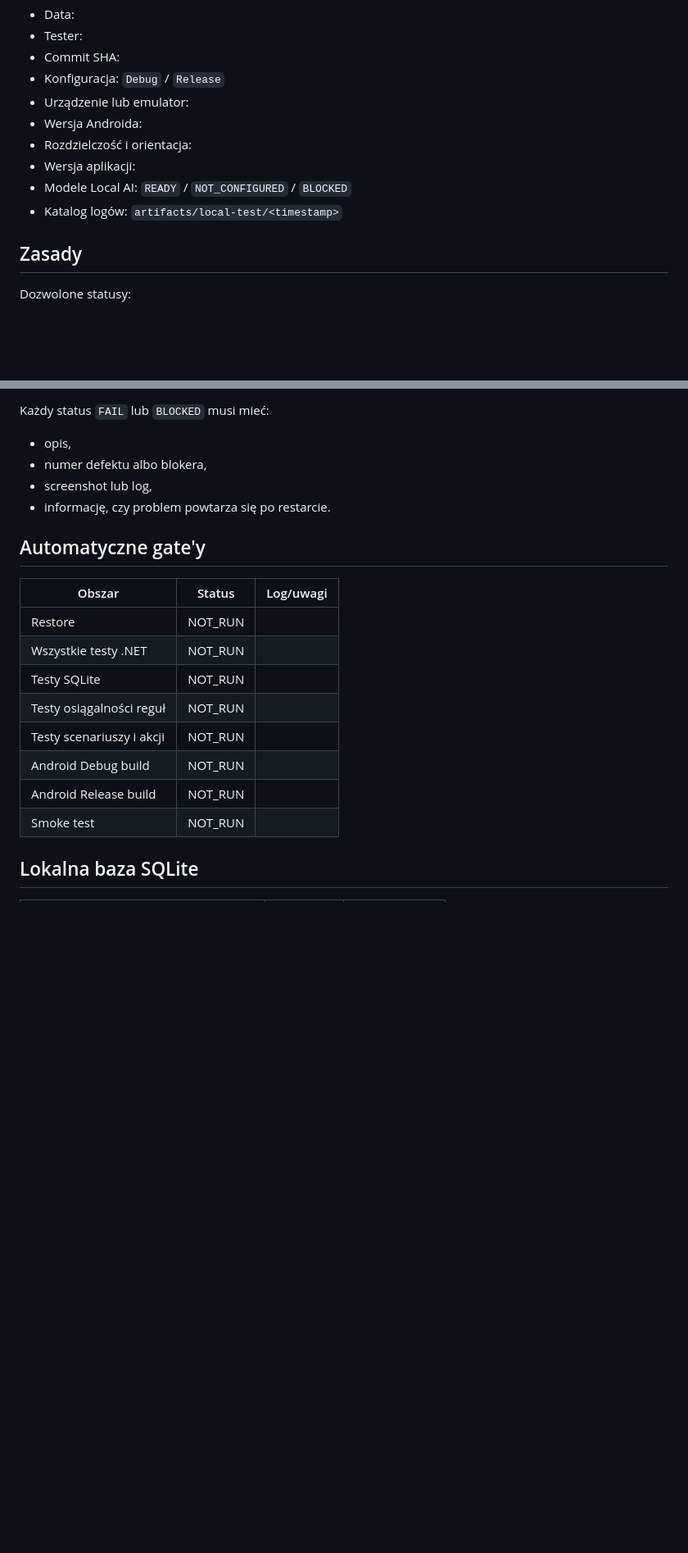
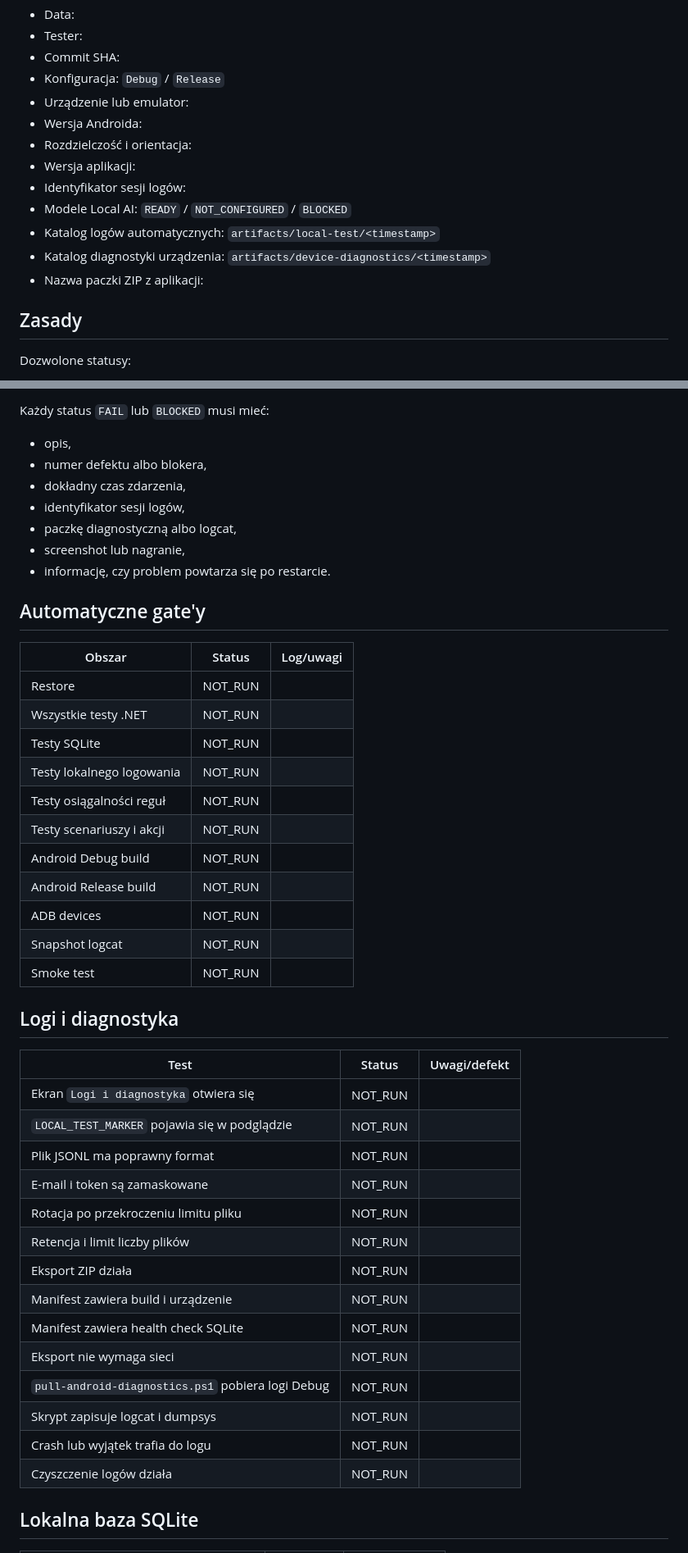
Before and after one commit to gregrex/AplikacjeAndroid, a Markdown page: docs/quality/SCENARIO_EXECUTION_TRACKER.md, 2 parts joined by grey strips. Shown at 82% size. Rendered like a GitHub page; blank space fills up the shorter version.

Commit message:
docs: add diagnostic evidence tracking to test matrix

```diff
--- a/docs/quality/SCENARIO_EXECUTION_TRACKER.md
+++ b/docs/quality/SCENARIO_EXECUTION_TRACKER.md
@@ -12,8 +12,11 @@ Uzupełnij przed rozpoczęciem:
 - Wersja Androida:
 - Rozdzielczość i orientacja:
 - Wersja aplikacji:
+- Identyfikator sesji logów:
 - Modele Local AI: `READY` / `NOT_CONFIGURED` / `BLOCKED`
-- Katalog logów: `artifacts/local-test/<timestamp>`
+- Katalog logów automatycznych: `artifacts/local-test/<timestamp>`
+- Katalog diagnostyki urządzenia: `artifacts/device-diagnostics/<timestamp>`
+- Nazwa paczki ZIP z aplikacji:
 
 ## Zasady
 
@@ -28,7 +31,10 @@ Każdy status `FAIL` lub `BLOCKED` musi mieć:
 
 - opis,
 - numer defektu albo blokera,
-- screenshot lub log,
+- dokładny czas zdarzenia,
+- identyfikator sesji logów,
+- paczkę diagnostyczną albo logcat,
+- screenshot lub nagranie,
 - informację, czy problem powtarza się po restarcie.
 
 ## Automatyczne gate'y
@@ -38,11 +44,33 @@ Każdy status `FAIL` lub `BLOCKED` musi mieć:
 | Restore | NOT_RUN | |
 | Wszystkie testy .NET | NOT_RUN | |
 | Testy SQLite | NOT_RUN | |
+| Testy lokalnego logowania | NOT_RUN | |
 | Testy osiągalności reguł | NOT_RUN | |
 | Testy scenariuszy i akcji | NOT_RUN | |
 | Android Debug build | NOT_RUN | |
 | Android Release build | NOT_RUN | |
+| ADB devices | NOT_RUN | |
+| Snapshot logcat | NOT_RUN | |
 | Smoke test | NOT_RUN | |
+
+## Logi i diagnostyka
+
+| Test | Status | Uwagi/defekt |
+| --- | --- | --- |
+| Ekran `Logi i diagnostyka` otwiera się | NOT_RUN | |
+| `LOCAL_TEST_MARKER` pojawia się w podglądzie | NOT_RUN | |
+| Plik JSONL ma poprawny format | NOT_RUN | |
+| E-mail i token są zamaskowane | NOT_RUN | |
+| Rotacja po przekroczeniu limitu pliku | NOT_RUN | |
+| Retencja i limit liczby plików | NOT_RUN | |
+| Eksport ZIP działa | NOT_RUN | |
+| Manifest zawiera build i urządzenie | NOT_RUN | |
+| Manifest zawiera health check SQLite | NOT_RUN | |
+| Eksport nie wymaga sieci | NOT_RUN | |
+| `pull-android-diagnostics.ps1` pobiera logi Debug | NOT_RUN | |
+| Skrypt zapisuje logcat i dumpsys | NOT_RUN | |
+| Crash lub wyjątek trafia do logu | NOT_RUN | |
+| Czyszczenie logów działa | NOT_RUN | |
 
 ## Lokalna baza SQLite
 
```
Also changed, not shown: other parts of docs/quality/SCENARIO_EXECUTION_TRACKER.md (+5 -3 lines).
